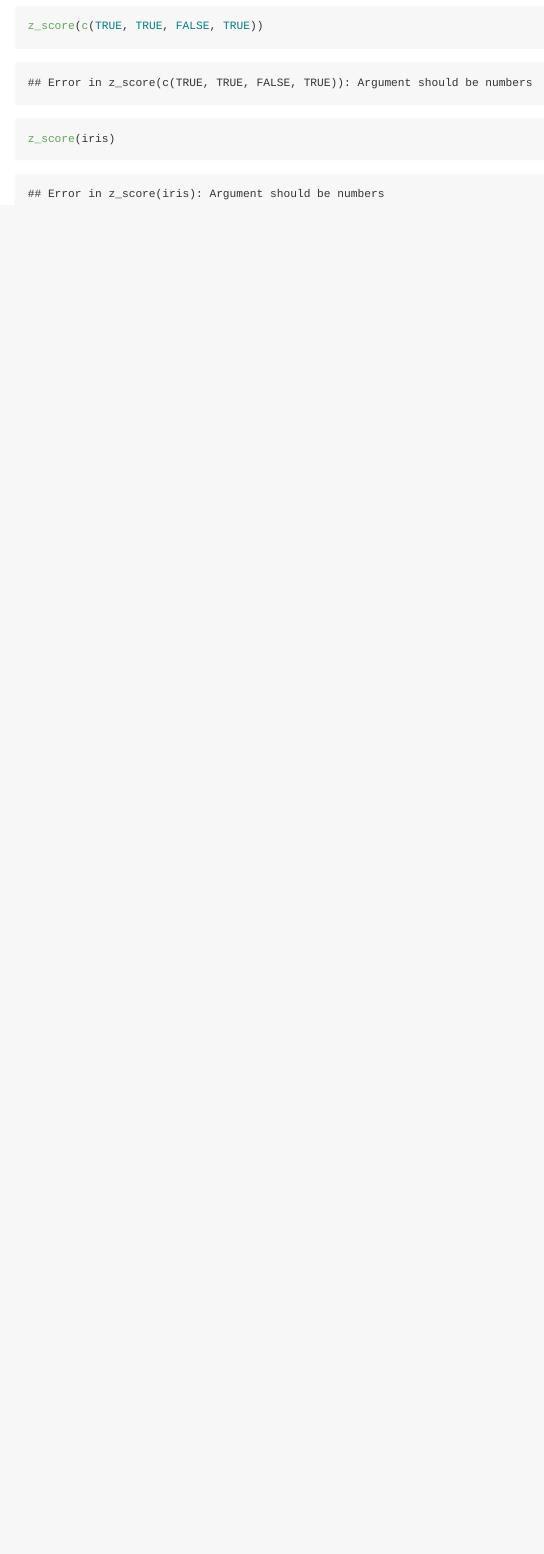
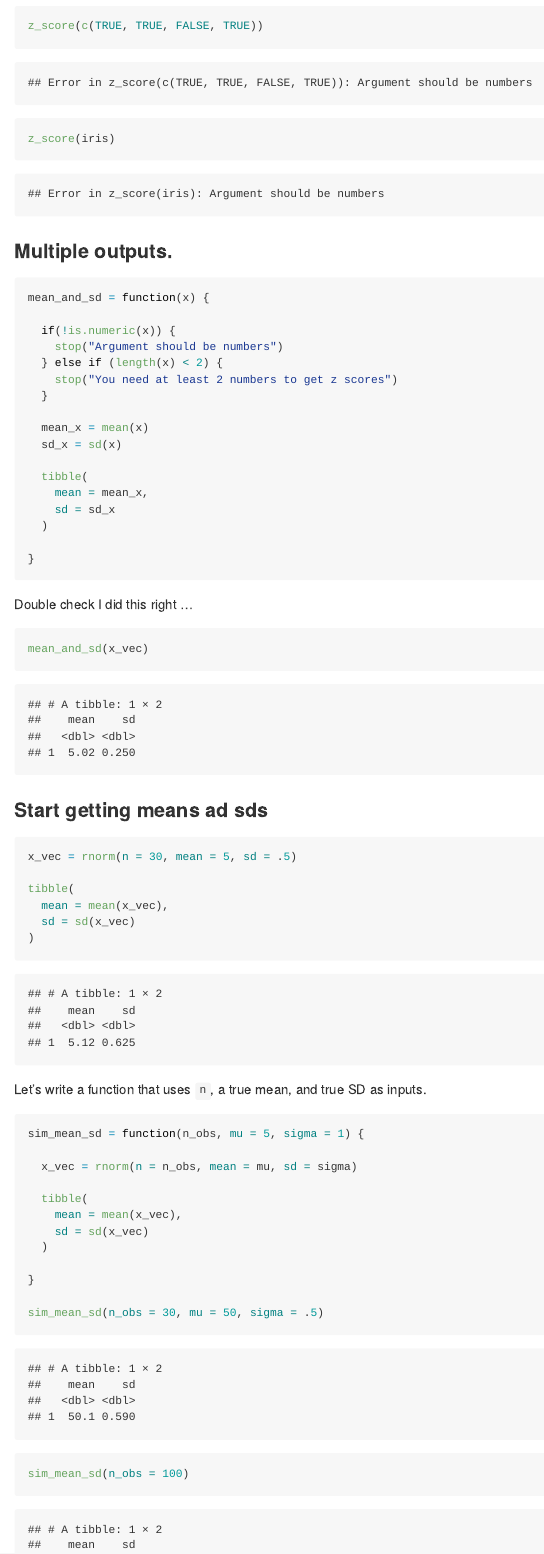
Before and after one commit to jessicaliu66/iteration, an R Markdown document (writing_functions.Rmd): the page in a window 1100 px wide, from 2070 px down. Rendered offline with R 4.5, knitr and Pandoc, with nearby package versions.

Commit message:
multi outputs and sim_mean_sd

````diff
--- a/writing_functions.Rmd
+++ b/writing_functions.Rmd
@@ -67,3 +67,64 @@ z_score(c(TRUE, TRUE, FALSE, TRUE))
 
 z_score(iris)
 ```
+
+
+### Multiple outputs.
+
+```{r}
+mean_and_sd = function(x) {
+
+  if(!is.numeric(x)) {
+    stop("Argument should be numbers")
+  } else if (length(x) < 2) {
+    stop("You need at least 2 numbers to get z scores")
+  }
+
+  mean_x = mean(x)
+  sd_x = sd(x)
+
+  tibble(
+    mean = mean_x,
+    sd = sd_x
+  )
+
+}
+```
+
+Double check I did this right ...
+
+```{r}
+mean_and_sd(x_vec)
+```
+
+
+### Start getting means ad sds
+
+```{r}
+
+x_vec = rnorm(n = 30, mean = 5, sd = .5)
+
+tibble(
+  mean = mean(x_vec),
+  sd = sd(x_vec)
+)
+
+
+```
+
+Let's write a function that uses `n`, a true mean, and true SD as inputs.
+
+```{r}
+sim_mean_sd = function(n_obs, mu = 5, sigma = 1) {
+
+  x_vec = rnorm(n = n_obs, mean = mu, sd = sigma)
+
+  tibble(
+    mean = mean(x_vec),
+    sd = sd(x_vec)
+  )
+
+}
+
+sim_mean_sd(n_obs = 30, mu = 50, sigma = .5)
+sim_mean_sd(n_obs = 100)
````
Also changed, not shown: writing_functions.md, writing_functions.Rmd (3 more changed lines).
